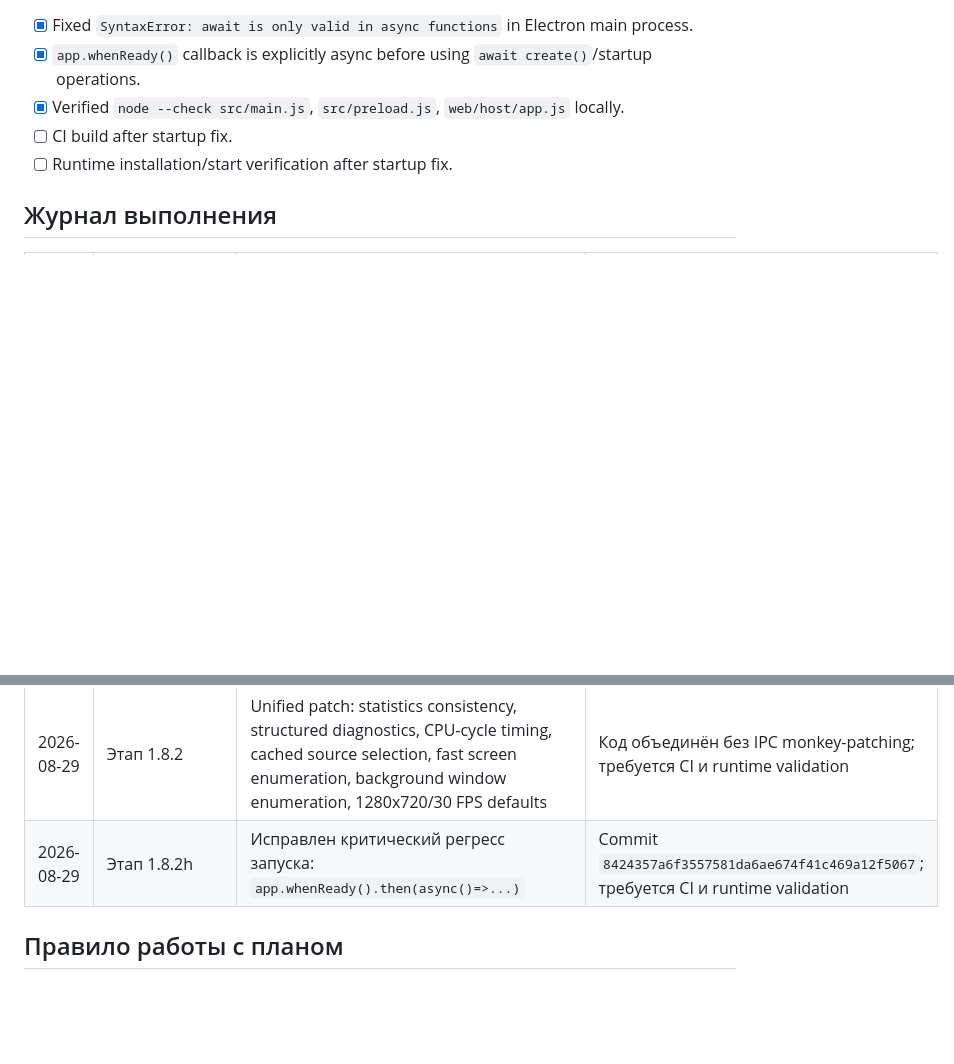
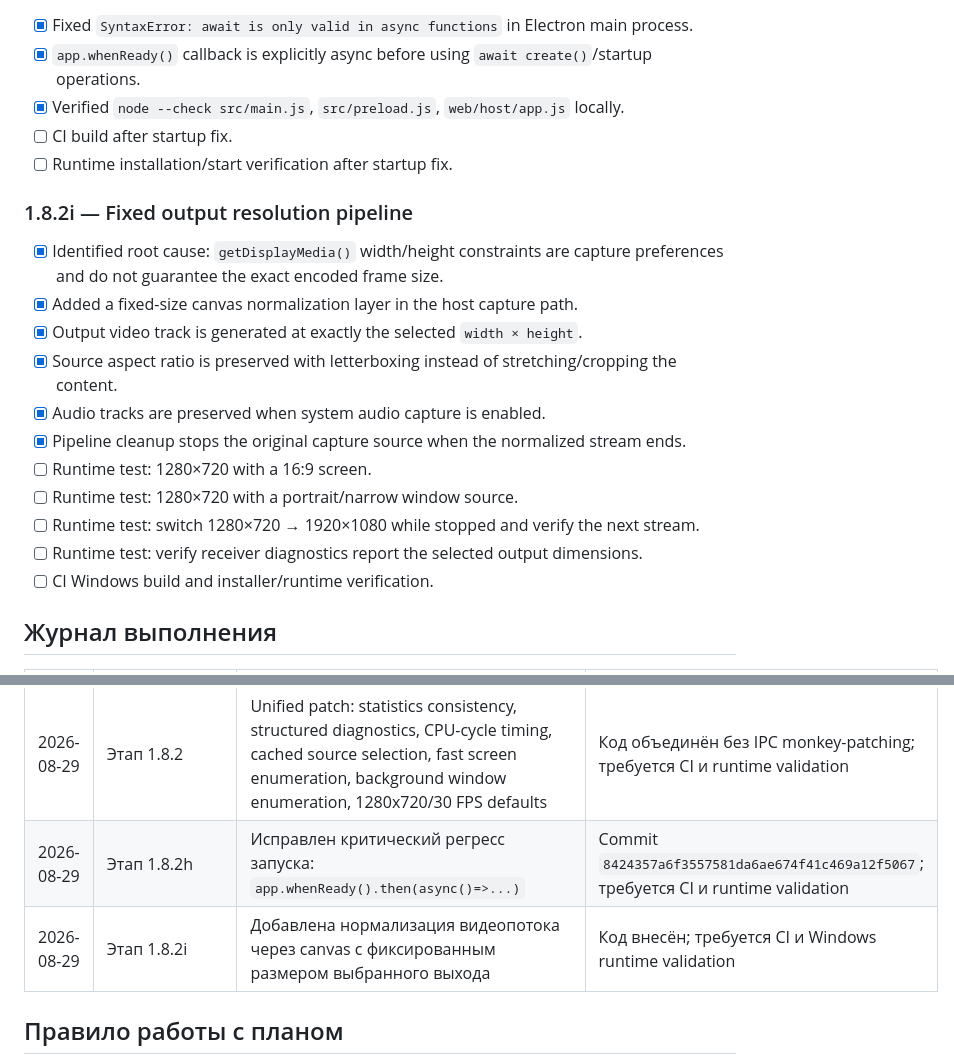
Before and after one commit to artembal90/lan-desktop-stream, a Markdown page: WORK_PLAN.md, 2 parts joined by grey strips. GitHub-like rendering; blank space fills up the shorter version.

Commit message:
docs(1.8.2i): record fixed output resolution patch

```diff
--- a/WORK_PLAN.md
+++ b/WORK_PLAN.md
@@ -150,6 +150,19 @@
 - [ ] CI build after startup fix.
 - [ ] Runtime installation/start verification after startup fix.
 
+### 1.8.2i — Fixed output resolution pipeline
+- [x] Identified root cause: `getDisplayMedia()` width/height constraints are capture preferences and do not guarantee the exact encoded frame size.
+- [x] Added a fixed-size canvas normalization layer in the host capture path.
+- [x] Output video track is generated at exactly the selected `width × height`.
+- [x] Source aspect ratio is preserved with letterboxing instead of stretching/cropping the content.
+- [x] Audio tracks are preserved when system audio capture is enabled.
+- [x] Pipeline cleanup stops the original capture source when the normalized stream ends.
+- [ ] Runtime test: 1280×720 with a 16:9 screen.
+- [ ] Runtime test: 1280×720 with a portrait/narrow window source.
+- [ ] Runtime test: switch 1280×720 → 1920×1080 while stopped and verify the next stream.
+- [ ] Runtime test: verify receiver diagnostics report the selected output dimensions.
+- [ ] CI Windows build and installer/runtime verification.
+
 ## Журнал выполнения
 
 | Дата | Этап | Изменение | Результат |
@@ -160,6 +173,7 @@
 | 2026-08-29 | Этап 1.8.2-prep | Подготовка statistics pipeline: interval packet loss, effective FPS fallback, reuse latest stats, защита от overlapping `getStats`, lightweight periodic logging | Документация обновлена; кодовый патч подготовлен к внесению в текущий `web/host/app.js` |
 | 2026-08-29 | Этап 1.8.2 | Unified patch: statistics consistency, structured diagnostics, CPU-cycle timing, cached source selection, fast screen enumeration, background window enumeration, 1280x720/30 FPS defaults | Код объединён без IPC monkey-patching; требуется CI и runtime validation |
 | 2026-08-29 | Этап 1.8.2h | Исправлен критический регресс запуска: `app.whenReady().then(async()=>...)` | Commit `8424357a6f3557581da6ae674f41c469a12f5067`; требуется CI и runtime validation |
+| 2026-08-29 | Этап 1.8.2i | Добавлена нормализация видеопотока через canvas с фиксированным размером выбранного выхода | Код внесён; требуется CI и Windows runtime validation |
 
 ## Правило работы с планом
 
```
